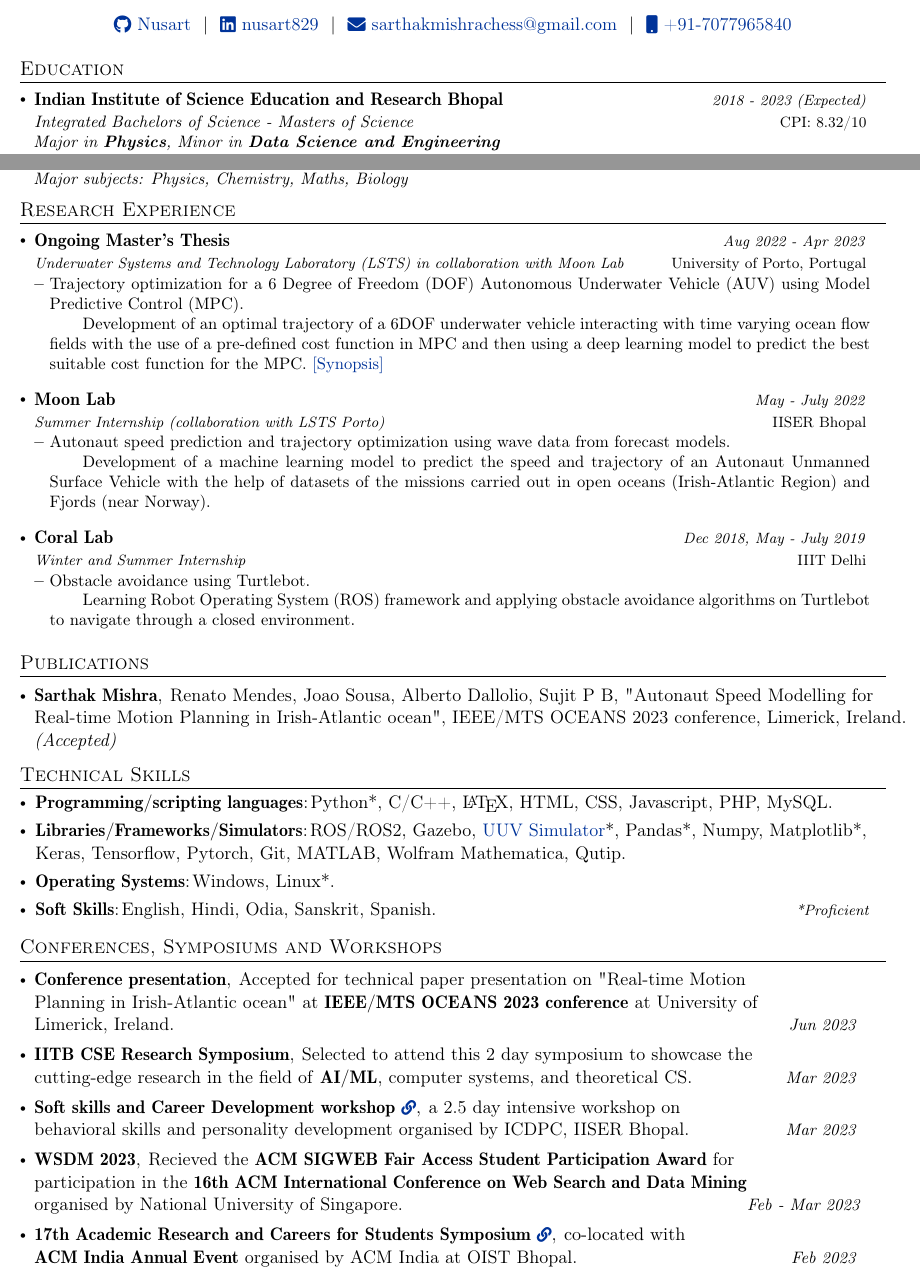
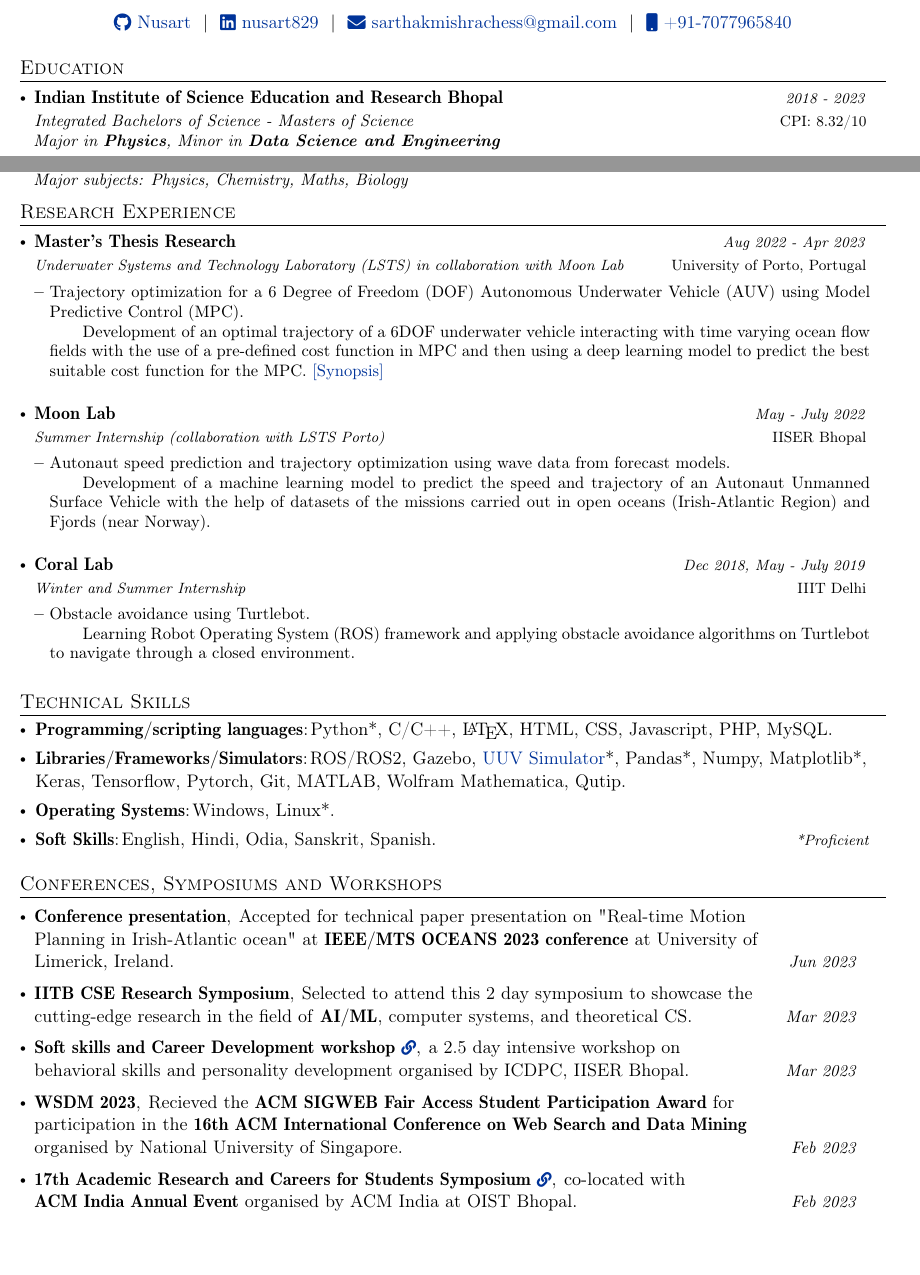
Before and after one commit to nusart/autoCV, a LaTeX CV (cv.tex): two parts of page 1 of 2, joined at a grey line, cut so that both start at the same text, the shorter picture padded with empty space. Compiled offline with pdfLaTeX.

Commit message:
Update cv.tex

```diff
--- a/cv.tex
+++ b/cv.tex
@@ -166,7 +166,7 @@
 \resumeSubHeadingListStart
     \resumeSubheading
       {Indian Institute of Science Education and Research Bhopal}{CPI: 8.32/10}
-      {\small Integrated Bachelors of Science - Masters of Science}{2018 - 2023 (Expected)}
+      {\small Integrated Bachelors of Science - Masters of Science}{2018 - 2023}
       % \vspace{3mm}
       \hspace{1.5mm}{\small \textit{Major in \textbf{Physics}, Minor in \textbf{Data Science and Engineering}}}
 
@@ -182,7 +182,7 @@
 \section{Research Experience}
   \resumeSubHeadingListStart
     \resumeSubheading
-      {Ongoing Master's Thesis}{University of Porto, Portugal}
+      {Master's Thesis Research}{University of Porto, Portugal}
       {Underwater Systems and Technology Laboratory (LSTS) in collaboration with Moon Lab}{Aug 2022 - Apr 2023}
       \vspace{-1mm}
       \resumeItemListStart
@@ -220,13 +220,13 @@
   \resumeSubHeadingListEnd
 
 
-%-----------PUBLICATIONS-----------------
-\section{Publications}
- \resumeSubHeadingListStart
- \resumePOR{Sarthak Mishra} % Award
-    {Renato Mendes, Joao Sousa, Alberto Dallolio, Sujit P B, "Autonaut Speed Modelling for \\Real-time Motion Planning in Irish-Atlantic ocean", IEEE/MTS OCEANS 2023 conference, Limerick, Ireland.\\{\textit{(Accepted)}}} % Event
-    {} %Event Year
- \resumeSubHeadingListEnd
+% %-----------PUBLICATIONS-----------------
+% \section{Publications}
+%  \resumeSubHeadingListStart
+%  \resumePOR{Sarthak Mishra} % Award
+%     {Renato Mendes, Joao Sousa, Alberto Dallolio, Sujit P B, "Autonaut Speed Modelling for \\Real-time Motion Planning in Irish-Atlantic ocean", IEEE/MTS OCEANS 2023 conference, Limerick, Ireland.\\{\textit{(Accepted)}}} % Event
+%     {} %Event Year
+%  \resumeSubHeadingListEnd
 
 
 %-----------SKILLS-----------------
@@ -261,7 +261,7 @@
 
     \resumePOR{WSDM 2023} % Award
     {Recieved the \textbf{ACM SIGWEB Fair Access Student Participation Award} for \\ participation in the \textbf{16th ACM International Conference on Web Search and Data Mining} \\ organised by National University of Singapore.} % Event
-    {Feb - Mar 2023} %Event Year
+    {Feb 2023} %Event Year
 
     \resumePOR{17th Academic Research and Careers for Students Symposium \href{https://drive.google.com/file/d/1fGxtl493hVgFFttQA-xtD2-bYf9KBpXN/view?usp=sharing}{\footnotesize \faIcon{link}}} % Award
     {\textnormal{co-located with} \\ \textbf{ACM India Annual Event} organised by ACM India at OIST Bhopal.} % Event
```
